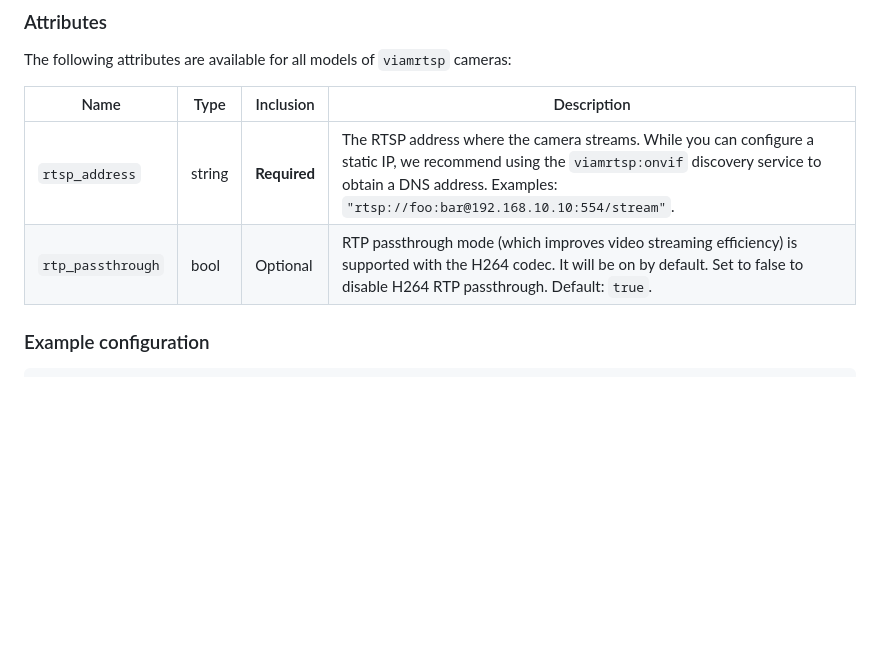
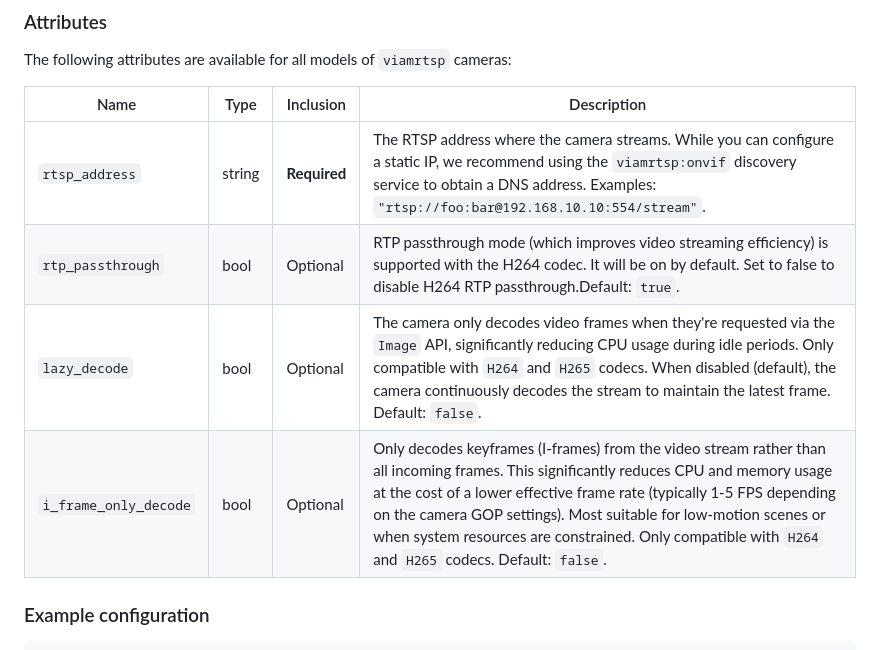
Before and after one commit to viam-modules/viamrtsp, a Markdown page: README.md, the part around the change. Drawn GitHub-style; blank space fills up the shorter version.

Commit message:
Add lazy decode and iframe attr docs

```diff
--- a/README.md
+++ b/README.md
@@ -38,7 +38,9 @@ The following attributes are available for all models of `viamrtsp` cameras:
 | Name    | Type   | Inclusion    | Description |
 | ------- | ------ | ------------ | ----------- |
 | `rtsp_address` | string | **Required** | The RTSP address where the camera streams. While you can configure a static IP, we recommend using the `viamrtsp:onvif` discovery service to obtain a DNS address. Examples: `"rtsp://foo:bar@192.168.10.10:554/stream"`. |
-| `rtp_passthrough` | bool | Optional | RTP passthrough mode (which improves video streaming efficiency) is supported with the H264 codec. It will be on by default. Set to false to disable H264 RTP passthrough. Default: `true`. |
+| `rtp_passthrough` | bool | Optional | RTP passthrough mode (which improves video streaming efficiency) is supported with the H264 codec. It will be on by default. Set to false to disable H264 RTP passthrough.Default: `true`. |
+| `lazy_decode` | bool | Optional | The camera only decodes video frames when they're requested via the `Image` API, significantly reducing CPU usage during idle periods. Only compatible with `H264` and `H265` codecs. When disabled (default), the camera continuously decodes the stream to maintain the latest frame. Default: `false`. |
+| `i_frame_only_decode` | bool | Optional | Only decodes keyframes (I-frames) from the video stream rather than all incoming frames. This significantly reduces CPU and memory usage at the cost of a lower effective frame rate (typically 1-5 FPS depending on the camera GOP settings). Most suitable for low-motion scenes or when system resources are constrained. Only compatible with `H264` and `H265` codecs. Default: `false`. |
 
 ### Example configuration
 
```
